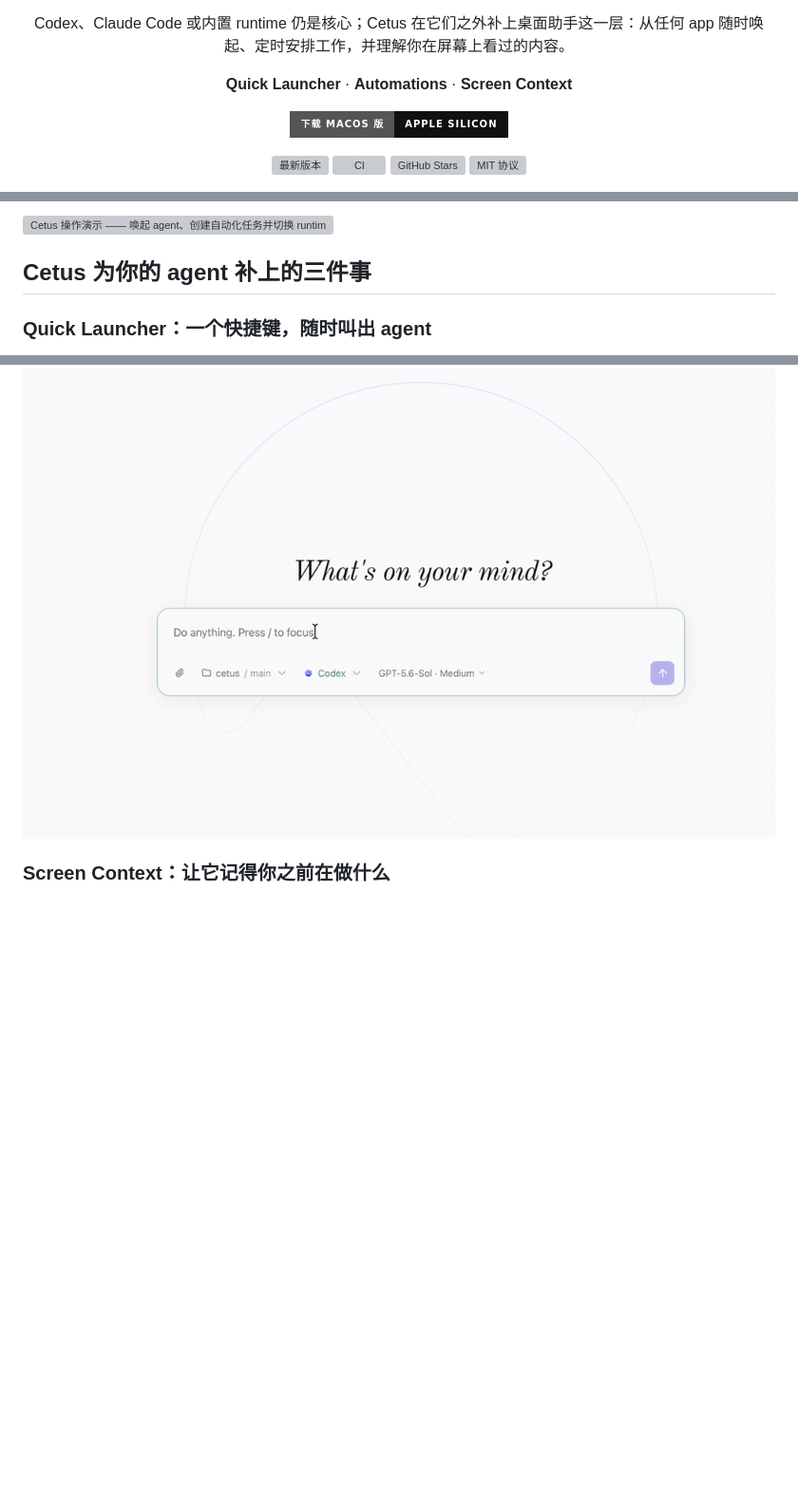
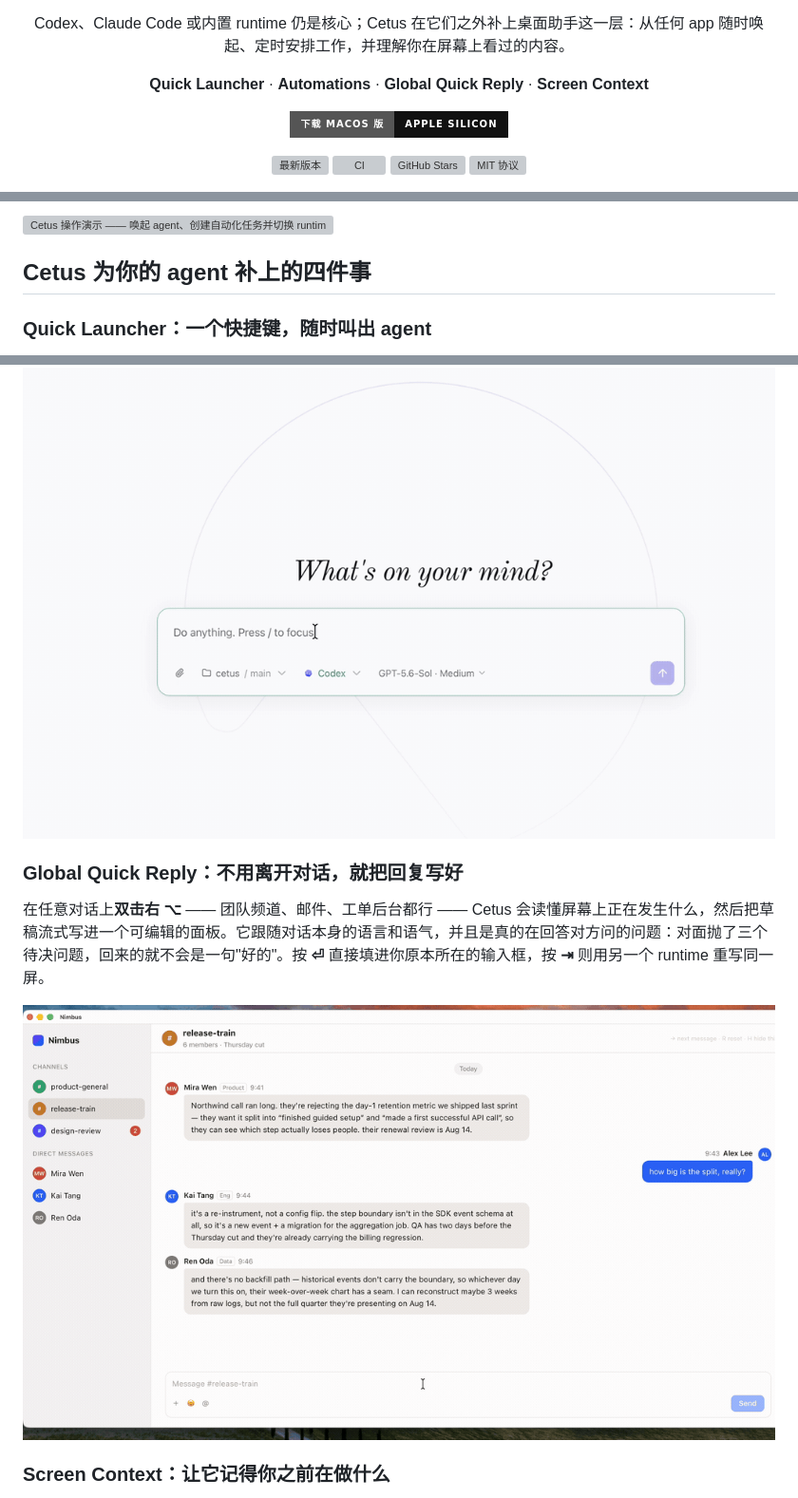
Before and after one commit to william-jin-cmu/cetus, a Markdown page: README.zh-CN.md, 3 parts joined by grey strips. Shown at 95% size. GitHub-like rendering; pictures changed too: docs/quick-reply.gif (added); badges without logos; blank space fills up the shorter version; grey boxes are pictures that could not be loaded.

```diff
--- a/README.zh-CN.md
+++ b/README.zh-CN.md
@@ -6,7 +6,7 @@
 
 <p align="center">Codex、Claude Code 或内置 runtime 仍是核心；Cetus 在它们之外补上桌面助手这一层：从任何 app 随时唤起、定时安排工作，并理解你在屏幕上看过的内容。</p>
 
-<p align="center"><strong>Quick Launcher</strong> · <strong>Automations</strong> · <strong>Screen Context</strong></p>
+<p align="center"><strong>Quick Launcher</strong> · <strong>Automations</strong> · <strong>Global Quick Reply</strong> · <strong>Screen Context</strong></p>
 
 <p align="center">
   <a href="https://github.com/drewnekota/cetus/releases/latest"><img alt="下载 macOS 版" src="https://img.shields.io/badge/下载_macOS_版-Apple_Silicon-111111?style=for-the-badge&logo=apple" /></a>
@@ -25,7 +25,7 @@
 
 ![Cetus 操作演示 —— 唤起 agent、创建自动化任务并切换 runtime](docs/cetus-demo.gif)
 
-## Cetus 为你的 agent 补上的三件事
+## Cetus 为你的 agent 补上的四件事
 
 ### Quick Launcher：一个快捷键，随时叫出 agent
 
@@ -38,6 +38,12 @@
 把任意 prompt 变成单次或周期任务（`at` / `every` / `cron` / `daily`）。每次运行都保留所选 runtime 和模型设置，在新的后台对话中完成工作，并把结果留在审阅队列里。
 
 ![Cetus 自动化任务演示](docs/automation.gif)
+
+### Global Quick Reply：不用离开对话，就把回复写好
+
+在任意对话上**双击右 ⌥** —— 团队频道、邮件、工单后台都行 —— Cetus 会读懂屏幕上正在发生什么，然后把草稿流式写进一个可编辑的面板。它跟随对话本身的语言和语气，并且是真的在回答对方问的问题：对面抛了三个待决问题，回来的就不会是一句"好的"。按 **⏎** 直接填进你原本所在的输入框，按 **⇥** 则用另一个 runtime 重写同一屏。
+
+![Cetus 全局快速回复演示](docs/quick-reply.gif)
 
 ### Screen Context：让它记得你之前在做什么
 
```
Also changed, not shown: README.md (+8 -2 lines).
